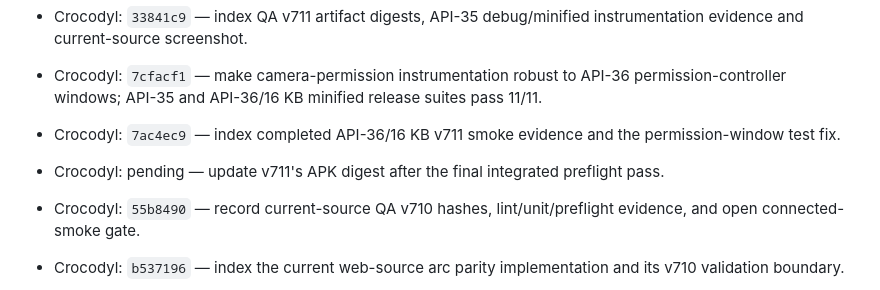
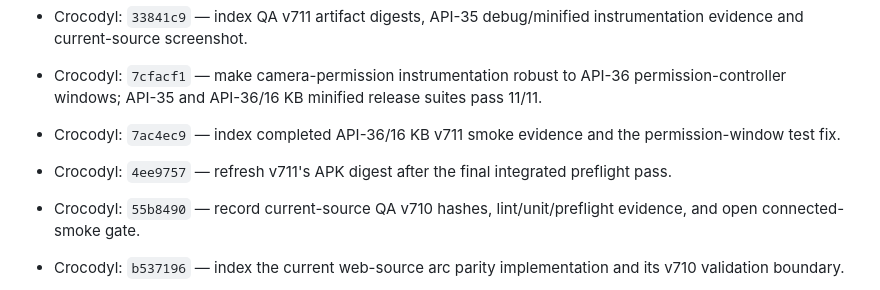
Before and after one commit to mbaliga/Form-analyser, a Markdown page: docs/crocodyl/PRODUCTION_STATUS.md, the part around the change. Rendered like a GitHub page.

Commit message:
docs(release): index final v711 preflight

```diff
--- a/docs/crocodyl/PRODUCTION_STATUS.md
+++ b/docs/crocodyl/PRODUCTION_STATUS.md
@@ -598,7 +598,7 @@ signing remains open.
 - Crocodyl: `33841c9` — index QA v711 artifact digests, API-35 debug/minified instrumentation evidence and current-source screenshot.
 - Crocodyl: `7cfacf1` — make camera-permission instrumentation robust to API-36 permission-controller windows; API-35 and API-36/16 KB minified release suites pass 11/11.
 - Crocodyl: `7ac4ec9` — index completed API-36/16 KB v711 smoke evidence and the permission-window test fix.
-- Crocodyl: pending — update v711's APK digest after the final integrated preflight pass.
+- Crocodyl: `4ee9757` — refresh v711's APK digest after the final integrated preflight pass.
 - Crocodyl: `55b8490` — record current-source QA v710 hashes, lint/unit/preflight evidence, and open connected-smoke gate.
 - Crocodyl: `b537196` — index the current web-source arc parity implementation and its v710 validation boundary.
 - Crocodyl: `5ff0d53` — match Bocal's current web-source arc with curved contextual text, angled controls, and rail scrub preview/release navigation; record validation boundary.
```
